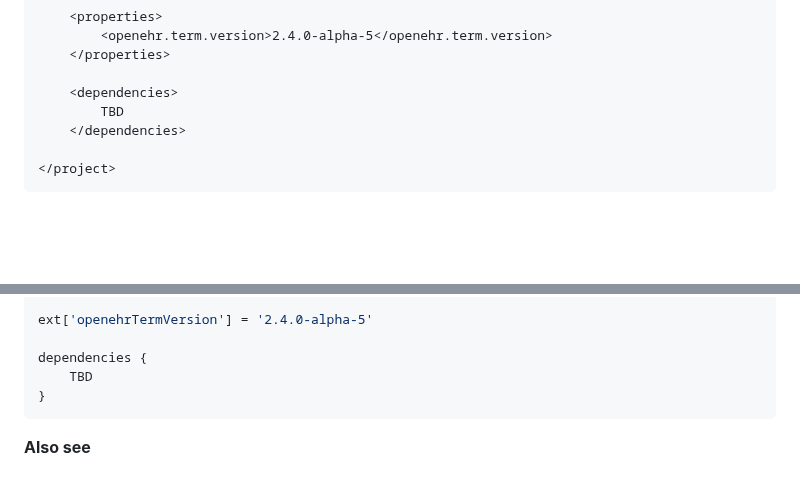
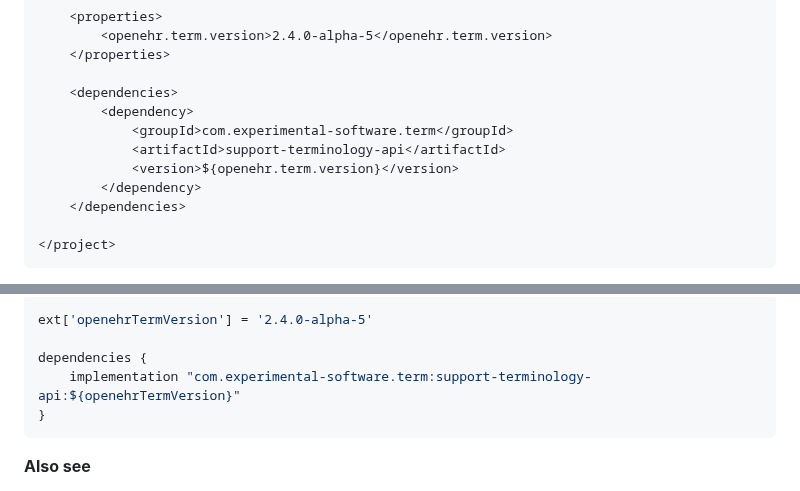
Before and after one commit to experimental-software/openehr-term-java, a Markdown page: README.md, 2 parts joined by grey strips. Rendered like a GitHub page; folded sections open; blank space fills up the shorter version.

Commit message:
docs: add usage hints

````diff
--- a/README.md
+++ b/README.md
@@ -75,7 +75,11 @@ Then the dependencies to the "openehr-term-4j" packages can be declared inside t
     </properties>
 
     <dependencies>
-        TBD
+        <dependency>
+            <groupId>com.experimental-software.term</groupId>
+            <artifactId>support-terminology-api</artifactId>
+            <version>${openehr.term.version}</version>
+        </dependency>
     </dependencies>
 
 </project>
@@ -122,7 +126,7 @@ repositories {
 ext['openehrTermVersion'] = '2.4.0-alpha-5'
 
 dependencies {
-    TBD
+    implementation "com.experimental-software.term:support-terminology-api:${openehrTermVersion}"
 }
 ```
 
````
